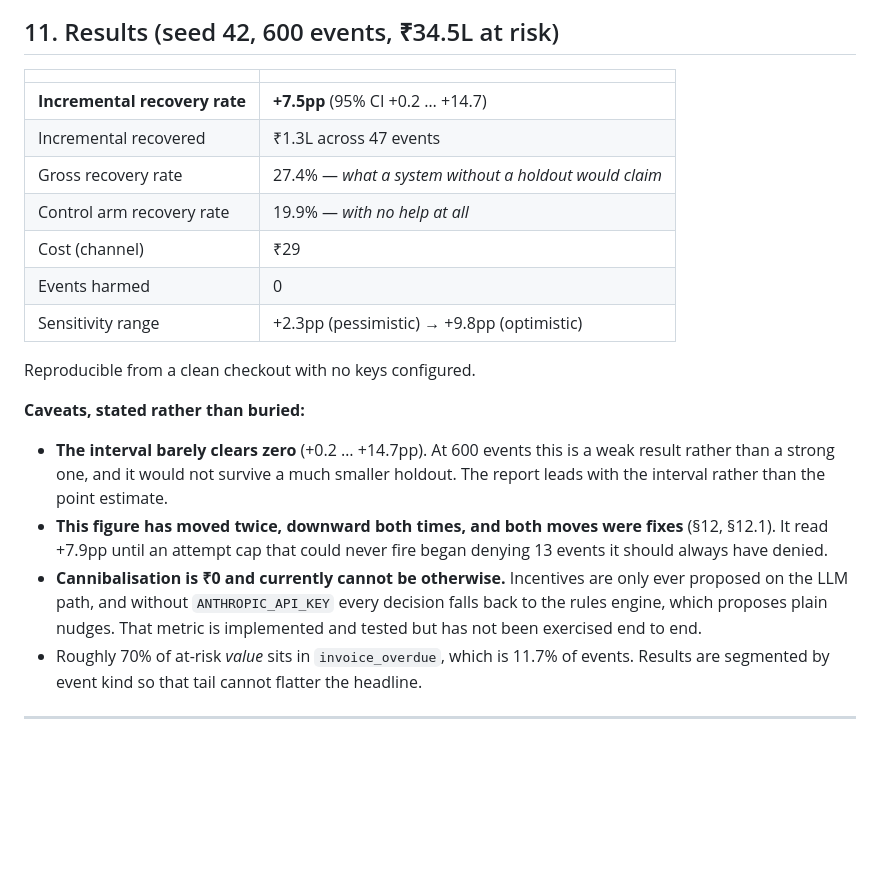
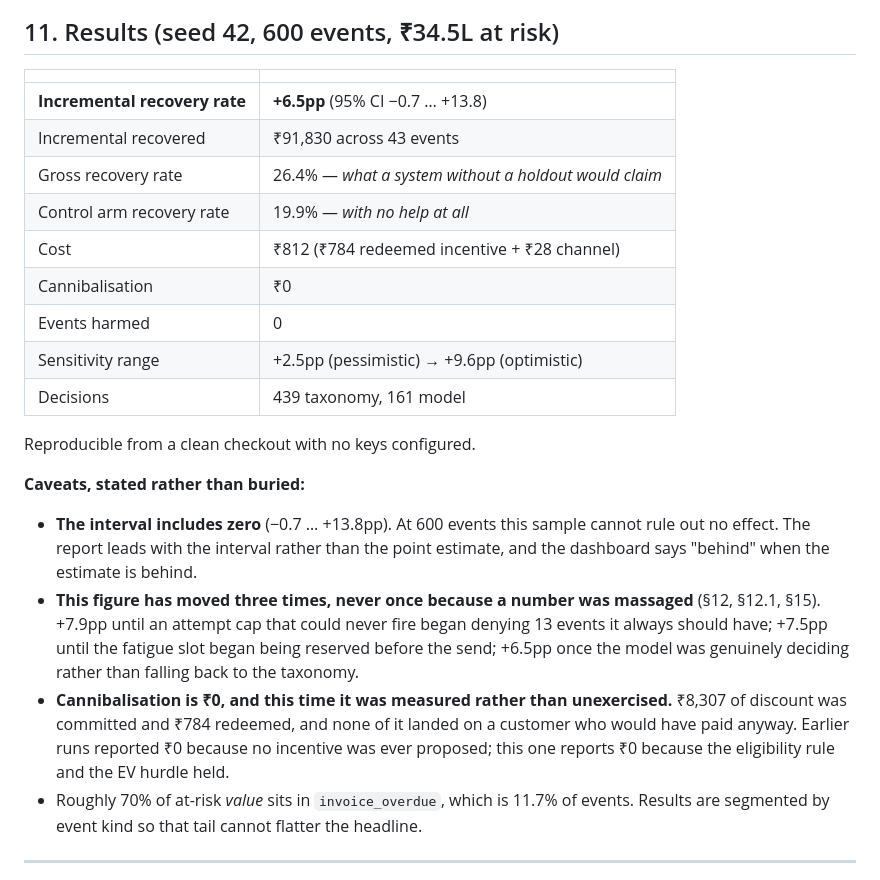
Before and after one commit to AilaVishnu/recoup, a Markdown page: ARCHITECTURE.md, the part around one of its changes. GitHub-like rendering; blank space fills up the shorter version.

```diff
--- a/ARCHITECTURE.md
+++ b/ARCHITECTURE.md
@@ -355,28 +355,33 @@ Against real traffic the priors would be wrong on day one, which is what
 
 | | |
 |---|---|
-| **Incremental recovery rate** | **+7.5pp** (95% CI +0.2 … +14.7) |
-| Incremental recovered | ₹1.3L across 47 events |
-| Gross recovery rate | 27.4% — *what a system without a holdout would claim* |
+| **Incremental recovery rate** | **+6.5pp** (95% CI −0.7 … +13.8) |
+| Incremental recovered | ₹91,830 across 43 events |
+| Gross recovery rate | 26.4% — *what a system without a holdout would claim* |
 | Control arm recovery rate | 19.9% — *with no help at all* |
-| Cost (channel) | ₹29 |
+| Cost | ₹812 (₹784 redeemed incentive + ₹28 channel) |
+| Cannibalisation | ₹0 |
 | Events harmed | 0 |
-| Sensitivity range | +2.3pp (pessimistic) → +9.8pp (optimistic) |
+| Sensitivity range | +2.5pp (pessimistic) → +9.6pp (optimistic) |
+| Decisions | 439 taxonomy, 161 model |
 
 Reproducible from a clean checkout with no keys configured.
 
 **Caveats, stated rather than buried:**
 
-- **The interval barely clears zero** (+0.2 … +14.7pp). At 600 events this is a
-  weak result rather than a strong one, and it would not survive a much smaller
-  holdout. The report leads with the interval rather than the point estimate.
-- **This figure has moved twice, downward both times, and both moves were
-  fixes** (§12, §12.1). It read +7.9pp until an attempt cap that could never
-  fire began denying 13 events it should always have denied.
-- **Cannibalisation is ₹0 and currently cannot be otherwise.** Incentives are
-  only ever proposed on the LLM path, and without `ANTHROPIC_API_KEY` every
-  decision falls back to the rules engine, which proposes plain nudges. That
-  metric is implemented and tested but has not been exercised end to end.
+- **The interval includes zero** (−0.7 … +13.8pp). At 600 events this sample
+  cannot rule out no effect. The report leads with the interval rather than the
+  point estimate, and the dashboard says "behind" when the estimate is behind.
+- **This figure has moved three times, never once because a number was
+  massaged** (§12, §12.1, §15). +7.9pp until an attempt cap that could never fire
+  began denying 13 events it always should have; +7.5pp until the fatigue slot
+  began being reserved before the send; +6.5pp once the model was genuinely
+  deciding rather than falling back to the taxonomy.
+- **Cannibalisation is ₹0, and this time it was measured rather than
+  unexercised.** ₹8,307 of discount was committed and ₹784 redeemed, and none of
+  it landed on a customer who would have paid anyway. Earlier runs reported ₹0
+  because no incentive was ever proposed; this one reports ₹0 because the
+  eligibility rule and the EV hurdle held.
 - Roughly 70% of at-risk *value* sits in `invoice_overdue`, which is 11.7% of
   events. Results are segmented by event kind so that tail cannot flatter the
   headline.
```
Also changed, not shown: other parts of ARCHITECTURE.md (+34 -0 lines), PITCH.md (+32 -12 lines), README.md (+54 -17 lines).
